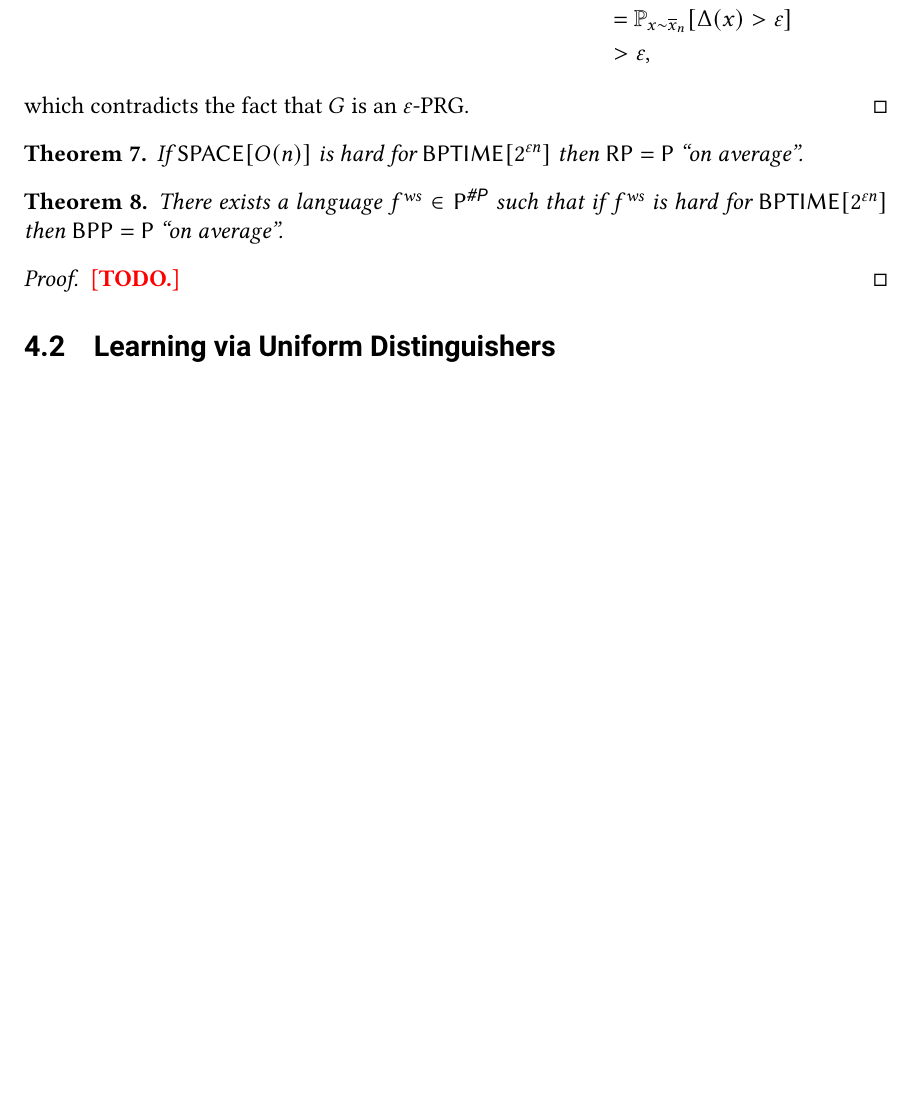
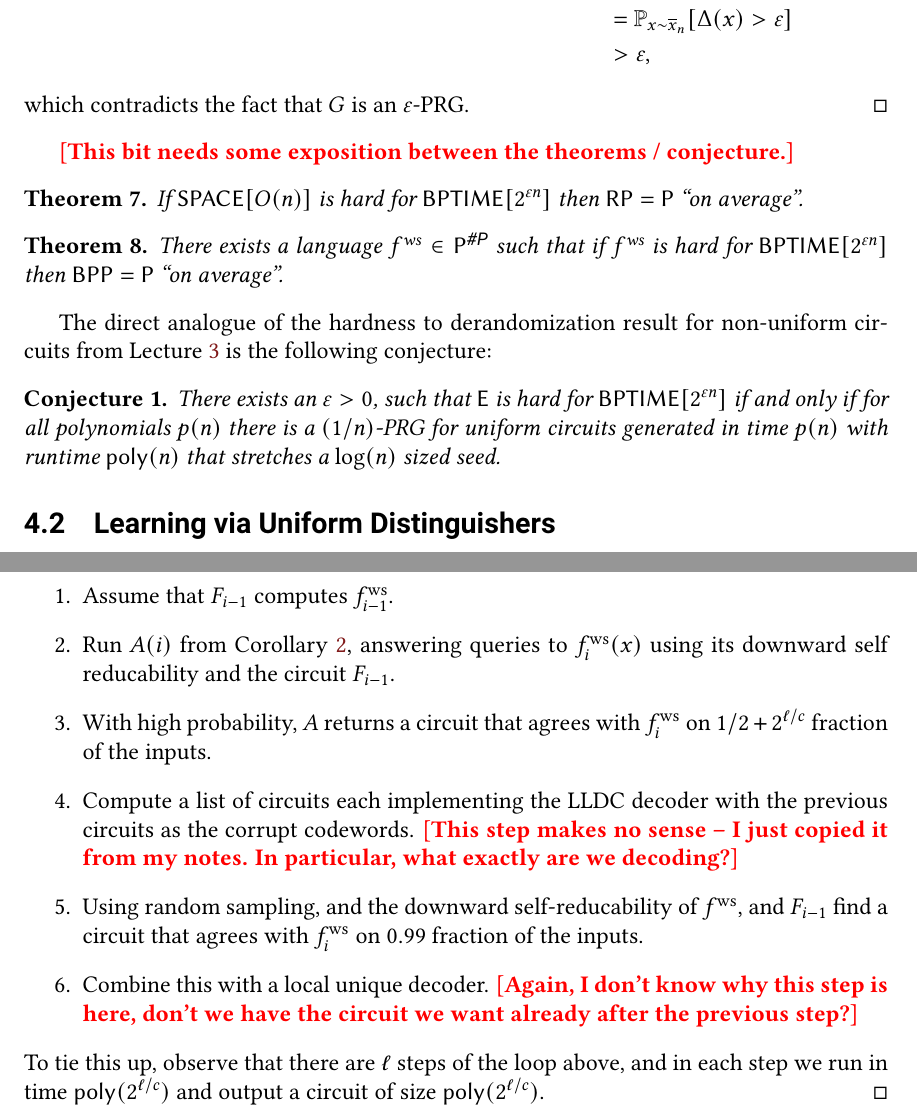
Before and after one commit to zlangley/derandomization-notes, a LaTeX document (main.tex, which reads lec04.tex): part of page 10 of 12 before the commit and two parts of pages 10 and 13 of 13 after it, the two joined at a grey line, cut so that both start at the same text, the shorter picture padded with empty space. Compiled offline with pdfLaTeX.

Commit message:
lec04 'complete'

```diff
--- a/lec04.tex
+++ b/lec04.tex
@@ -84,6 +84,8 @@ computation.
 	which contradicts the fact that $G$ is an $\eps$-PRG.
 \end{proof}
 
+\comment{This bit needs some exposition between the theorems / conjecture.}
+
 \begin{theorem}
 	If
 	$\SPACE\brac{O(n)}$ is hard for $\BPTIME\brac{2^{\eps n}}$
@@ -98,9 +100,15 @@ computation.
 	$\BPP = \P$ ``on average''.
 \end{theorem}
 
-\begin{proof}
-	\comment{TODO.}
-\end{proof}
+The direct analogue of the hardness to derandomization result for non-uniform
+circuits from Lecture~\ref{lec:03} is the following conjecture:
+
+\begin{conjecture}
+	There exists an $\eps > 0$, such that $\E$ is hard for
+	$\BPTIME\brac{2^{\eps n}}$ if and only if for all polynomials $p(n)$ there
+	is a $(1 / n)$-PRG for uniform circuits generated in time $p(n)$ with
+	runtime $\poly(n)$ that stretches a $\log(n)$ sized seed.
+\end{conjecture}
 
 \subsection{Learning via Uniform Distinguishers}
 
@@ -222,2 +271,24 @@ For example, $\SAT$ and $\PERM$ are DSR.
+  \begin{enumerate}
+    \item Assume that $F_{i - 1}$ computes $\fws_{i - 1}$.
+    \item Run $A(i)$ from Corollary~\ref{corr:learning-boost-success},
+      answering queries to $\fws_i(x)$ using its downward self reducability
+      and the circuit $F_{i - 1}$.
+    \item With high probability, $A$ returns a circuit that agrees with
+      $\fws_i$ on $1/2 + 2^{\ell / c}$ fraction of the inputs.
+    \item Compute a list of circuits each implementing the LLDC decoder with
+      the previous circuits as the corrupt codewords.
+      \comment{This step makes no sense -- I just copied it from my notes.
+      In particular, what exactly are we decoding?}
+    \item Using random sampling, and the downward self-reducability of
+      $\fws$, and $F_{i - 1}$ find a circuit that agrees with $\fws_i$ on
+      $0.99$ fraction of the inputs.
+    \item Combine this with a local unique decoder.
+      \comment{Again, I don't know why this step is here, don't we have
+      the circuit we want already after the previous step?}
+  \end{enumerate}
+  To tie this up, observe that there are $\ell$ steps of the loop above,
+  and in each step we run in time $\poly(2^{\ell / c})$ and output a circuit
+  of size $\poly(2^{\ell / c})$.
+\end{proofsk}
 
 \end{lecture}
--- a/main.tex
+++ b/main.tex
@@ -9,7 +9,6 @@
 \def\N{\mathbb{N}}
 \def\R{\mathbb{R}}
 
-\def\E{\textsf{E}\xspace}
 \def\sharpp{\textsf{\#P}\xspace}
 
 \DeclarePairedDelimiter\brac{[}{]}
```
Also changed, not shown: lec04.tex (59 more changed lines). Lines whose indentation alone changed are shown as unchanged.
